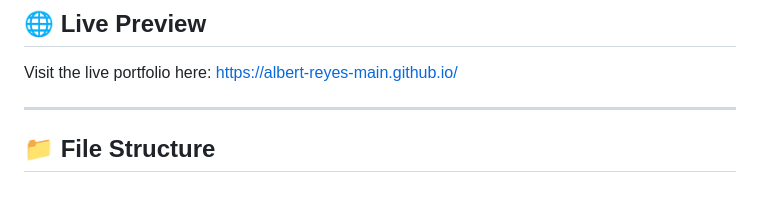
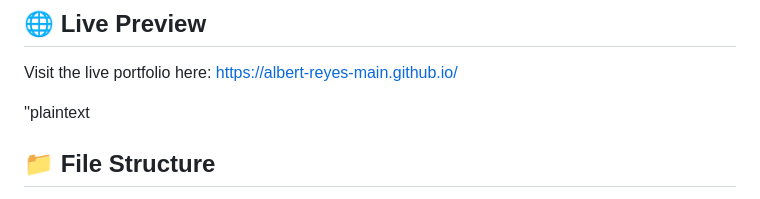
Before and after one commit to Albert-Reyes-Main/WD-FINALS-REYES, a Markdown page: README.md, the part around the change. GitHub-like rendering.

Commit message:
fix: file structure on readme.md

```diff
--- a/README.md
+++ b/README.md
@@ -8,7 +8,7 @@ A futuristic, sci-fi-inspired personal website built to showcase my background,
 
 Visit the live portfolio here: [https://albert-reyes-main.github.io/](https://albert-reyes-main.github.io/)
 
----
+''plaintext
 
 ## 📁 File Structure
 
```
